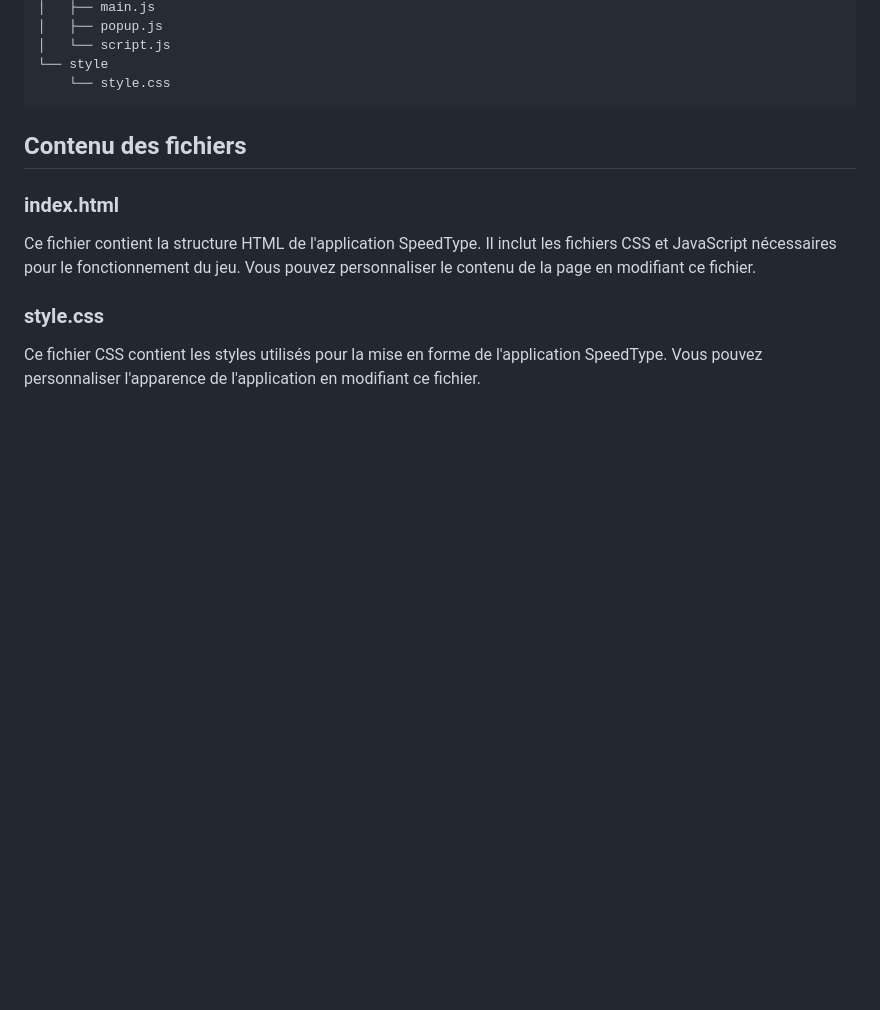
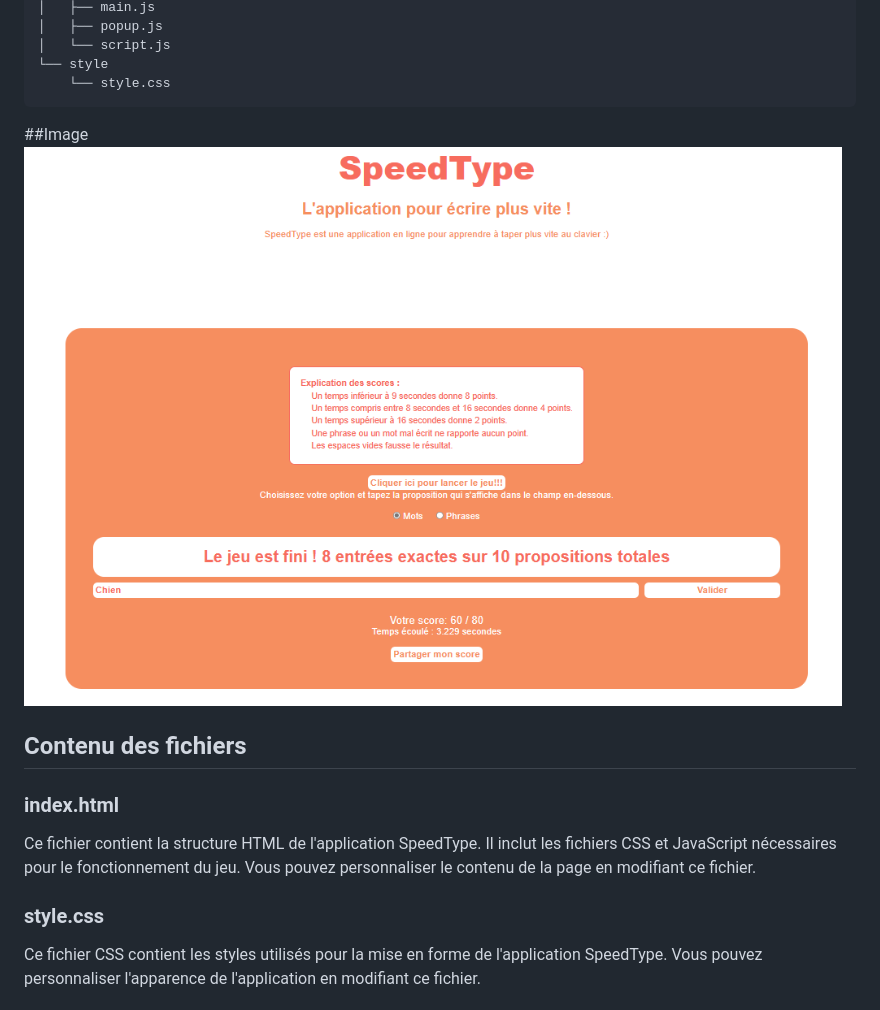
Before and after one commit to AsKing07/AppJS-SpeedType, a Markdown page: README.md, the part around the change. Rendered like a GitHub page; blank space fills up the shorter version.

````diff
--- a/README.md
+++ b/README.md
@@ -14,6 +14,9 @@ AppJS SpeedType
 └── style
     └── style.css
 ```
+
+##Image
+<img src="project-img13.png" alt="Image" />
 
 ## Contenu des fichiers
 
````
